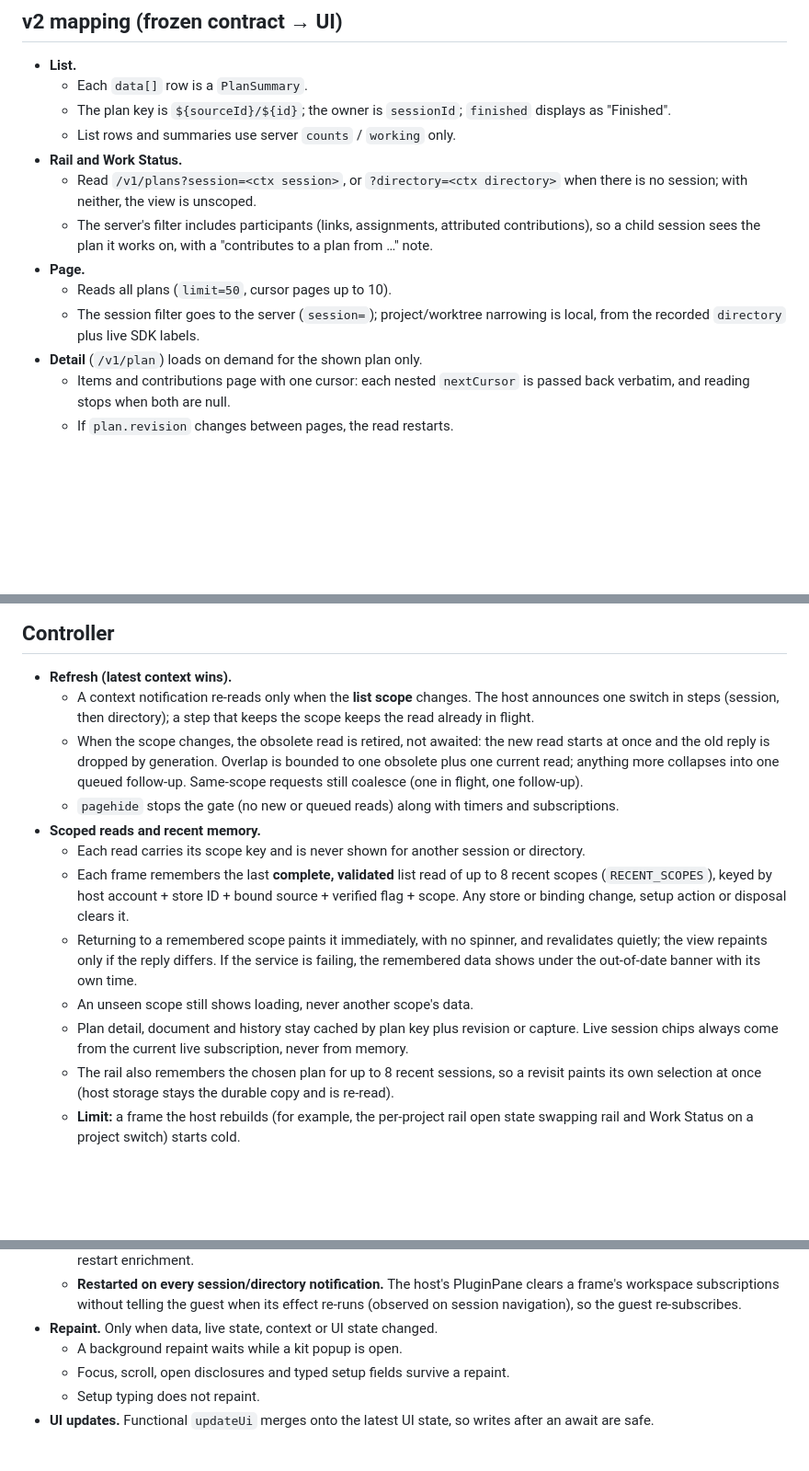
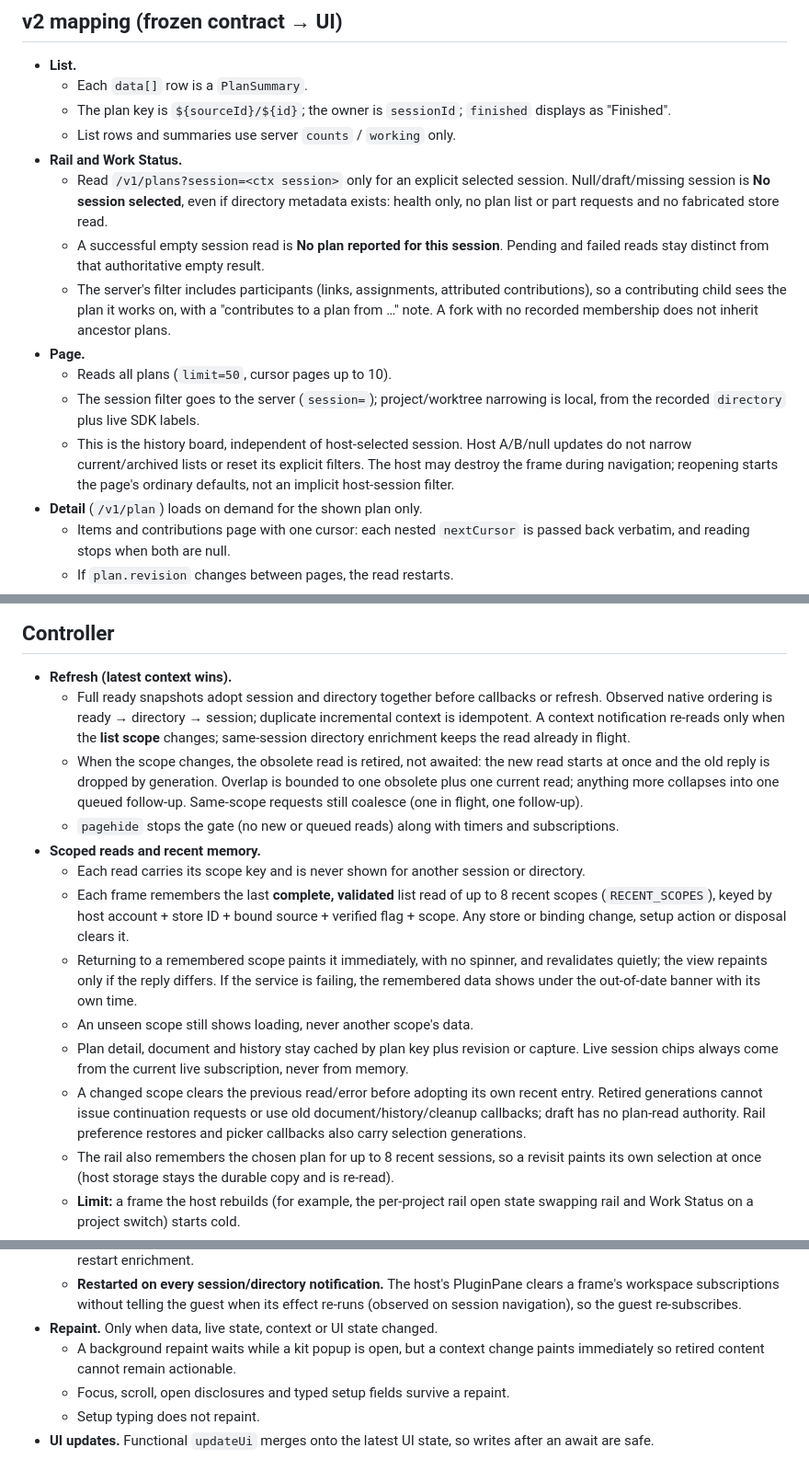
Before and after one commit to Phototonic/openchamber-progress, a Markdown page: docs/ui.md, 3 parts joined by grey strips. Shown at 92% size. Drawn GitHub-style; blank space fills up the shorter version.

```diff
--- a/docs/ui.md
+++ b/docs/ui.md
@@ -39,11 +39,13 @@ Entries `ui/{panel,status,page}/index.html` load `main.js`, the generated instal
   - The plan key is `${sourceId}/${id}`; the owner is `sessionId`; `finished` displays as "Finished".
   - List rows and summaries use server `counts` / `working` only.
 - **Rail and Work Status.**
-  - Read `/v1/plans?session=<ctx session>`, or `?directory=<ctx directory>` when there is no session; with neither, the view is unscoped.
-  - The server's filter includes participants (links, assignments, attributed contributions), so a child session sees the plan it works on, with a "contributes to a plan from …" note.
+  - Read `/v1/plans?session=<ctx session>` only for an explicit selected session. Null/draft/missing session is **No session selected**, even if directory metadata exists: health only, no plan list or part requests and no fabricated store read.
+  - A successful empty session read is **No plan reported for this session**. Pending and failed reads stay distinct from that authoritative empty result.
+  - The server's filter includes participants (links, assignments, attributed contributions), so a contributing child sees the plan it works on, with a "contributes to a plan from …" note. A fork with no recorded membership does not inherit ancestor plans.
 - **Page.**
   - Reads all plans (`limit=50`, cursor pages up to 10).
   - The session filter goes to the server (`session=`); project/worktree narrowing is local, from the recorded `directory` plus live SDK labels.
+  - This is the history board, independent of host-selected session. Host A/B/null updates do not narrow current/archived lists or reset its explicit filters. The host may destroy the frame during navigation; reopening starts the page's ordinary defaults, not an implicit host-session filter.
 - **Detail** (`/v1/plan`) loads on demand for the shown plan only.
   - Items and contributions page with one cursor: each nested `nextCursor` is passed back verbatim, and reading stops when both are null.
   - If `plan.revision` changes between pages, the read restarts.
@@ -229,7 +235,7 @@ From `GET /v1/extension-update` (`docs/contracts.md`, U1). It says only what the
 ## Controller
 
 - **Refresh (latest context wins).**
-  - A context notification re-reads only when the **list scope** changes. The host announces one switch in steps (session, then directory); a step that keeps the scope keeps the read already in flight.
+   - Full ready snapshots adopt session and directory together before callbacks or refresh. Observed native ordering is ready → directory → session; duplicate incremental context is idempotent. A context notification re-reads only when the **list scope** changes; same-session directory enrichment keeps the read already in flight.
   - When the scope changes, the obsolete read is retired, not awaited: the new read starts at once and the old reply is dropped by generation. Overlap is bounded to one obsolete plus one current read; anything more collapses into one queued follow-up. Same-scope requests still coalesce (one in flight, one follow-up).
   - `pagehide` stops the gate (no new or queued reads) along with timers and subscriptions.
 - **Scoped reads and recent memory.**
@@ -237,7 +243,8 @@ From `GET /v1/extension-update` (`docs/contracts.md`, U1). It says only what the
   - Each frame remembers the last **complete, validated** list read of up to 8 recent scopes (`RECENT_SCOPES`), keyed by host account + store ID + bound source + verified flag + scope. Any store or binding change, setup action or disposal clears it.
   - Returning to a remembered scope paints it immediately, with no spinner, and revalidates quietly; the view repaints only if the reply differs. If the service is failing, the remembered data shows under the out-of-date banner with its own time.
   - An unseen scope still shows loading, never another scope's data.
-  - Plan detail, document and history stay cached by plan key plus revision or capture. Live session chips always come from the current live subscription, never from memory.
+   - Plan detail, document and history stay cached by plan key plus revision or capture. Live session chips always come from the current live subscription, never from memory.
+   - A changed scope clears the previous read/error before adopting its own recent entry. Retired generations cannot issue continuation requests or use old document/history/cleanup callbacks; draft has no plan-read authority. Rail preference restores and picker callbacks also carry selection generations.
   - The rail also remembers the chosen plan for up to 8 recent sessions, so a revisit paints its own selection at once (host storage stays the durable copy and is re-read).
   - **Limit:** a frame the host rebuilds (for example, the per-project rail open state swapping rail and Work Status on a project switch) starts cold.
 - **Polling.** 3 s; 8 s after a failure; paused while hidden; stopped on `pagehide`.
@@ -249,7 +256,7 @@ From `GET /v1/extension-update` (`docs/contracts.md`, U1). It says only what the
   - Streams are released on change and on dispose, including late resolutions; replacements wait for retired slots. Restart clears membership and rejects callbacks from previous subscriptions. Store/source binding changes also restart enrichment.
   - **Restarted on every session/directory notification.** The host's PluginPane clears a frame's workspace subscriptions without telling the guest when its effect re-runs (observed on session navigation), so the guest re-subscribes.
 - **Repaint.** Only when data, live state, context or UI state changed.
-  - A background repaint waits while a kit popup is open.
+   - A background repaint waits while a kit popup is open, but a context change paints immediately so retired content cannot remain actionable.
   - Focus, scroll, open disclosures and typed setup fields survive a repaint.
   - Setup typing does not repaint.
 - **UI updates.** Functional `updateUi` merges onto the latest UI state, so writes after an await are safe.
```
Also changed, not shown: other parts of docs/ui.md (+8 -4 lines), docs/images/no-session-draft.png (added), docs/images/session-selected.png (added), 14 other files.
